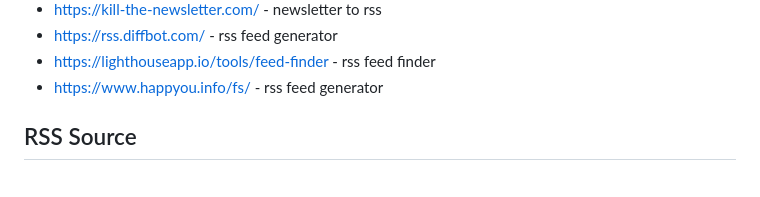
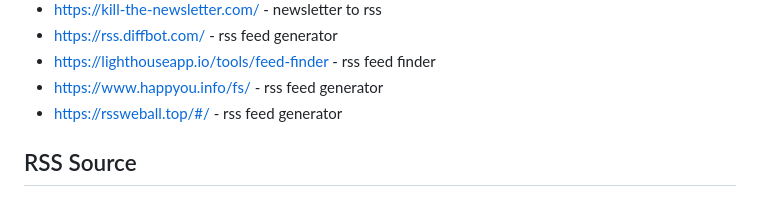
Before and after one commit to Akagi201/rss, a Markdown page: README.md, the part around the change. Rendered like a GitHub page.

Commit message:
Auto-commit on 2024-11-10

```diff
--- a/README.md
+++ b/README.md
@@ -75,6 +75,7 @@
 * <https://rss.diffbot.com/> - rss feed generator
 * <https://lighthouseapp.io/tools/feed-finder> - rss feed finder
 * <https://www.happyou.info/fs/> - rss feed generator
+* <https://rssweball.top/#/> - rss feed generator
 
 ## RSS Source
 
```
